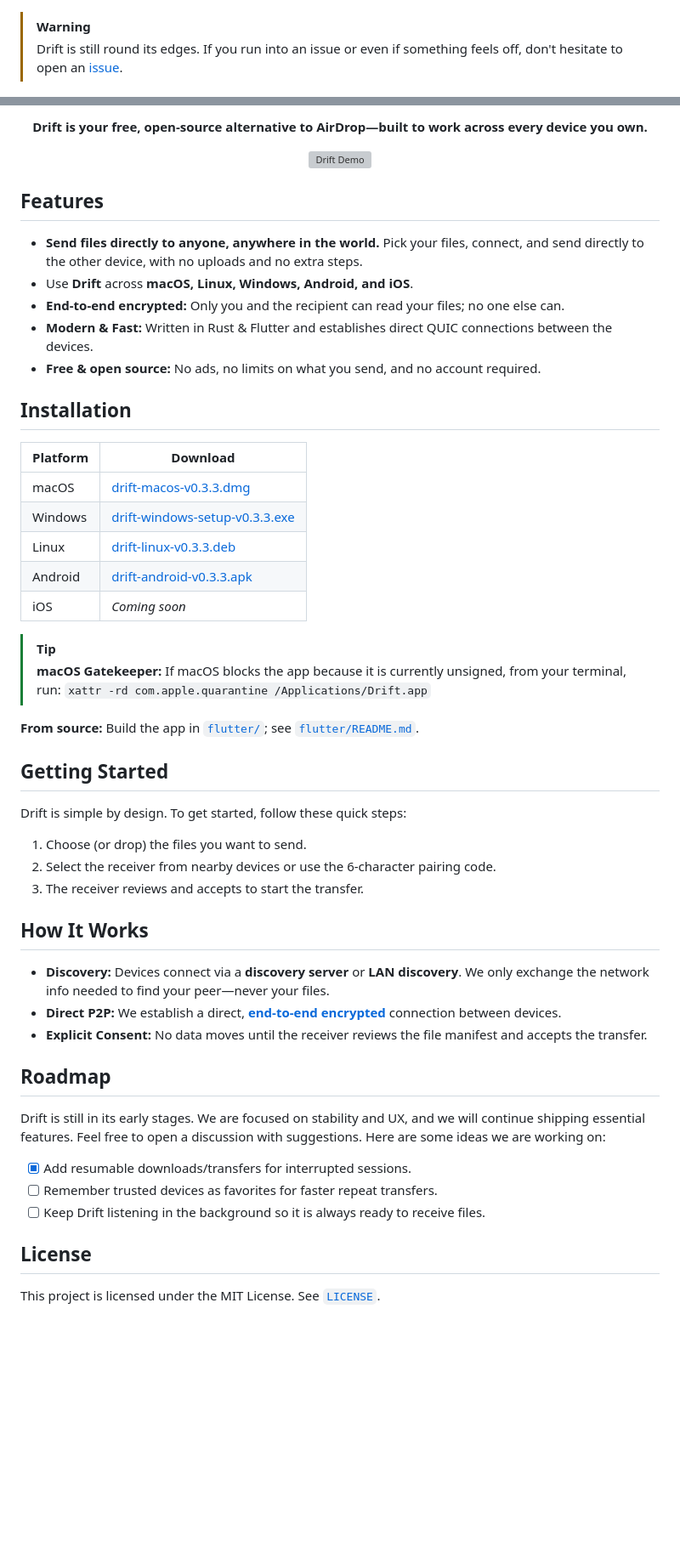
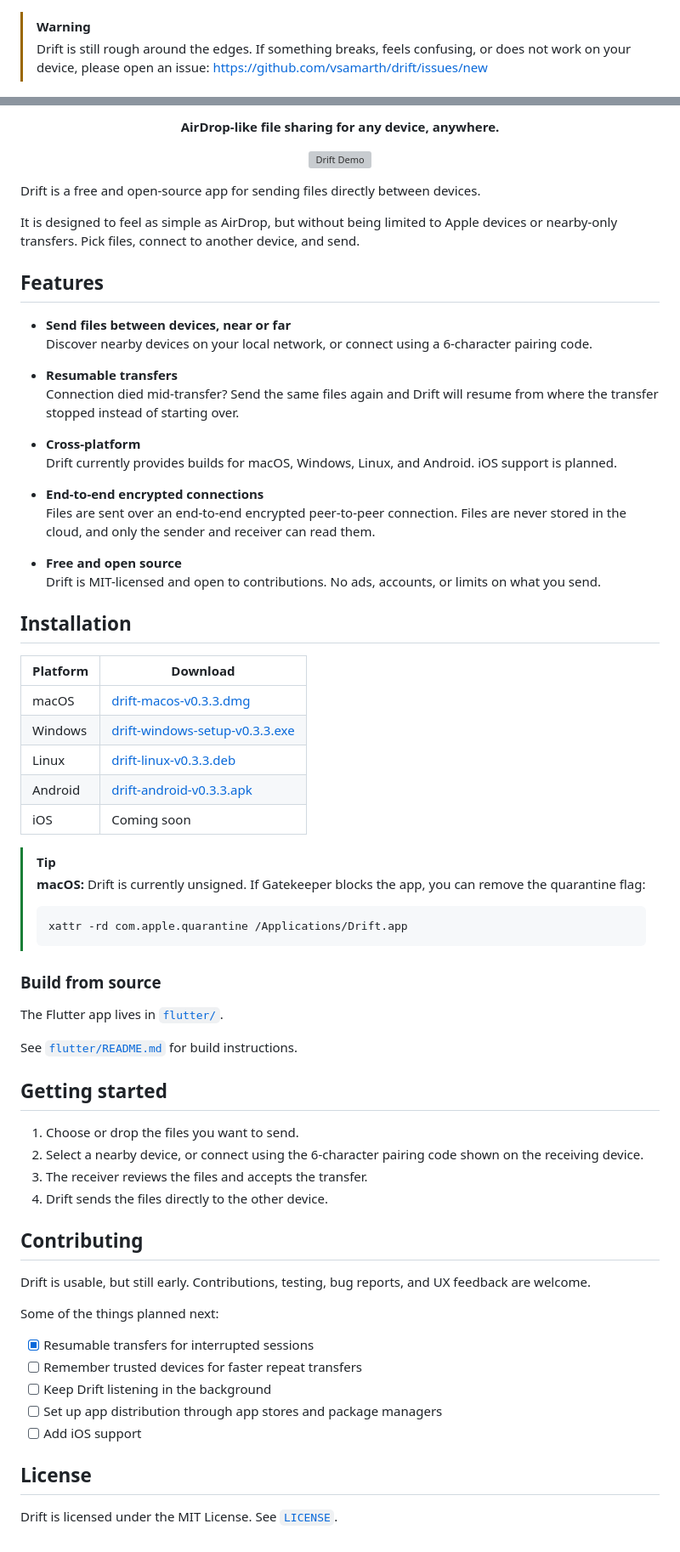
Before and after one commit to vsamarth/drift, a Markdown page: README.md, 2 parts joined by grey strips. Shown at 85% size. Drawn GitHub-style; blank space fills up the shorter version; grey boxes are pictures that could not be loaded.

Commit message:
docs: refresh readme

````diff
--- a/README.md
+++ b/README.md
@@ -1,6 +1,6 @@
-
 > [!WARNING]
-> Drift is still round its edges. If you run into an issue or even if something feels off, don't hesitate to open an [issue](https://github.com/vsamarth/drift/issues/new).
+> Drift is still rough around the edges. If something breaks, feels confusing, or does not work on your device, please open an issue:
+> https://github.com/vsamarth/drift/issues/new
 
 <p align="center">
   <img src="flutter/assets/logo_rounded.png" width="96" alt="Drift Logo">
@@ -10,17 +10,32 @@
 
-<p align="center"><strong>Drift is your free, open-source alternative to AirDrop—built to work across every device you own.</strong></p>
+<p align="center">
+  <strong>AirDrop-like file sharing for any device, anywhere.</strong>
+</p>
 
 <p align="center">
   <img src="flutter/assets/demo.png" width="600" alt="Drift Demo">
 </p>
 
+Drift is a free and open-source app for sending files directly between devices.
+
+It is designed to feel as simple as AirDrop, but without being limited to Apple devices or nearby-only transfers. Pick files, connect to another device, and send.
+
 ## Features
 
-- **Send files directly to anyone, anywhere in the world.** Pick your files, connect, and send directly to the other device, with no uploads and no extra steps.
-- Use **Drift** across **macOS, Linux, Windows, Android, and iOS**.
-- **End-to-end encrypted:** Only you and the recipient can read your files; no one else can.
-- **Modern & Fast:** Written in Rust & Flutter and establishes direct QUIC connections between the devices.
-- **Free & open source:** No ads, no limits on what you send, and no account required.
+- **Send files between devices, near or far**
+  Discover nearby devices on your local network, or connect using a 6-character pairing code.
+
+- **Resumable transfers**
+  Connection died mid-transfer? Send the same files again and Drift will resume from where the transfer stopped instead of starting over.
+
+- **Cross-platform**
+  Drift currently provides builds for macOS, Windows, Linux, and Android. iOS support is planned.
+
+- **End-to-end encrypted connections**
+  Files are sent over an end-to-end encrypted peer-to-peer connection. Files are never stored in the cloud, and only the sender and receiver can read them.
+
+- **Free and open source**
+  Drift is MIT-licensed and open to contributions. No ads, accounts, or limits on what you send.
 
 ## Installation
 
@@ -30,36 +45,40 @@
 | Windows | [drift-windows-setup-v0.3.3.exe](https://github.com/vsamarth/drift/releases/download/v0.3.3/drift-windows-setup-v0.3.3.exe) |
 | Linux | [drift-linux-v0.3.3.deb](https://github.com/vsamarth/drift/releases/download/v0.3.3/drift-linux-v0.3.3.deb) |
 | Android | [drift-android-v0.3.3.apk](https://github.com/vsamarth/drift/releases/download/v0.3.3/drift-android-v0.3.3.apk) |
-| iOS | *Coming soon* |
+| iOS | Coming soon |
 
 > [!TIP]
-> **macOS Gatekeeper:** If macOS blocks the app because it is currently unsigned, from your terminal, run:
-> `xattr -rd com.apple.quarantine /Applications/Drift.app`
+> **macOS:** Drift is currently unsigned. If Gatekeeper blocks the app, you can remove the quarantine flag:
+>
+> ```sh
+> xattr -rd com.apple.quarantine /Applications/Drift.app
+> ```
 
-**From source:** Build the app in [`flutter/`](flutter/); see [`flutter/README.md`](flutter/README.md).
+### Build from source
 
-## Getting Started
+The Flutter app lives in [`flutter/`](flutter/).
 
-Drift is simple by design. To get started, follow these quick steps:
+See [`flutter/README.md`](flutter/README.md) for build instructions.
 
-1. Choose (or drop) the files you want to send.
-2. Select the receiver from nearby devices or use the 6-character pairing code.
-3. The receiver reviews and accepts to start the transfer.
+## Getting started
 
-## How It Works
+1. Choose or drop the files you want to send.
+2. Select a nearby device, or connect using the 6-character pairing code shown on the receiving device.
+3. The receiver reviews the files and accepts the transfer.
+4. Drift sends the files directly to the other device.
 
-- **Discovery:** Devices connect via a **discovery server** or **LAN discovery**. We only exchange the network info needed to find your peer—never your files.
-- **Direct P2P:** We establish a direct, **[end-to-end encrypted](https://docs.iroh.computer/deployment/security-privacy)** connection between devices.
-- **Explicit Consent:** No data moves until the receiver reviews the file manifest and accepts the transfer.
+## Contributing
 
-## Roadmap
+Drift is usable, but still early. Contributions, testing, bug reports, and UX feedback are welcome.
 
-Drift is still in its early stages. We are focused on stability and UX, and we will continue shipping essential features. Feel free to open a discussion with suggestions. Here are some ideas we are working on:
+Some of the things planned next:
 
-- [x] Add resumable downloads/transfers for interrupted sessions.
-- [ ] Remember trusted devices as favorites for faster repeat transfers.
-- [ ] Keep Drift listening in the background so it is always ready to receive files.
+- [x] Resumable transfers for interrupted sessions
+- [ ] Remember trusted devices for faster repeat transfers
+- [ ] Keep Drift listening in the background
+- [ ] Set up app distribution through app stores and package managers
+- [ ] Add iOS support
 
 ## License
 
-This project is licensed under the MIT License. See [`LICENSE`](LICENSE).
+Drift is licensed under the MIT License. See [`LICENSE`](LICENSE).
````
Also changed, not shown: other parts of README.md (+1 -1 lines).
